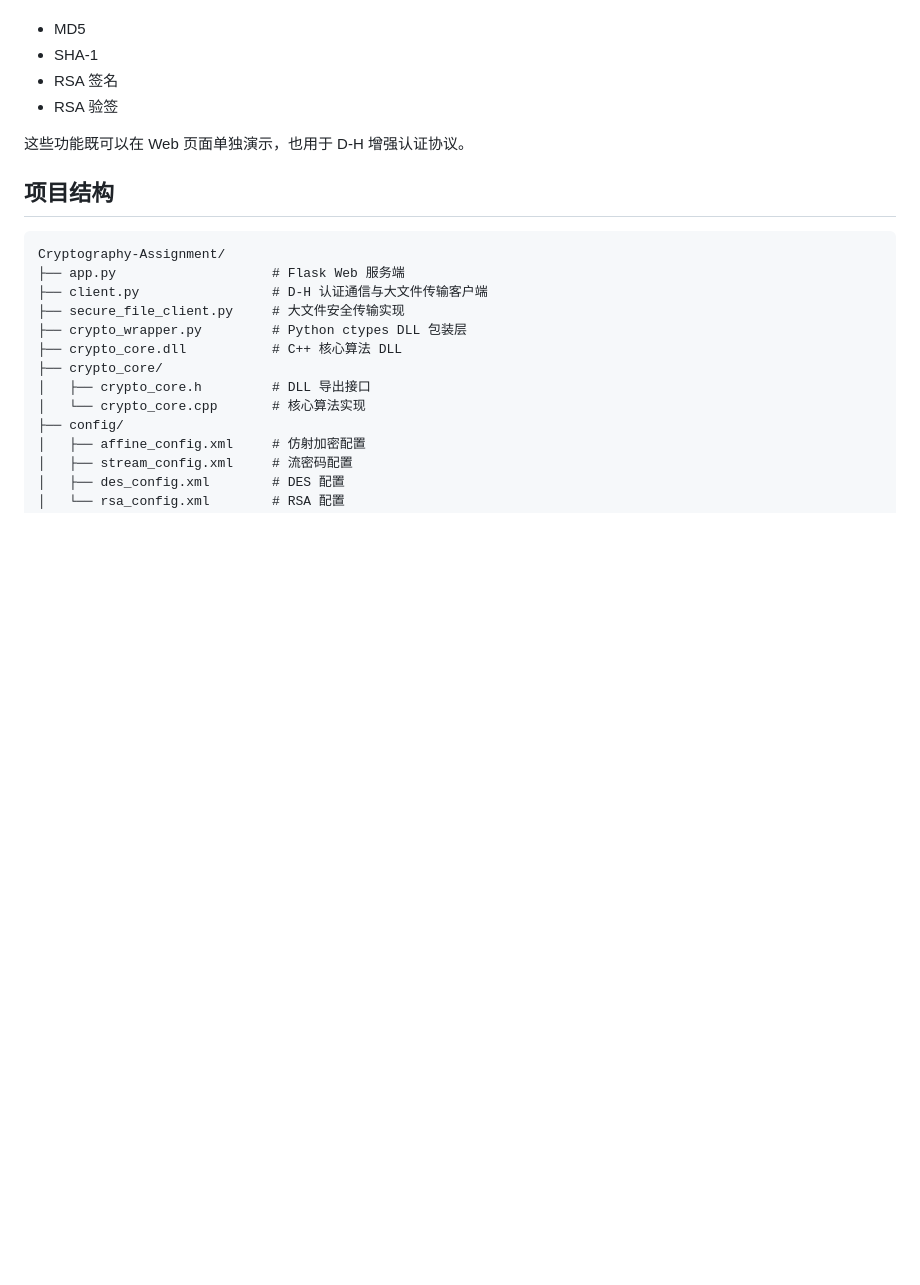
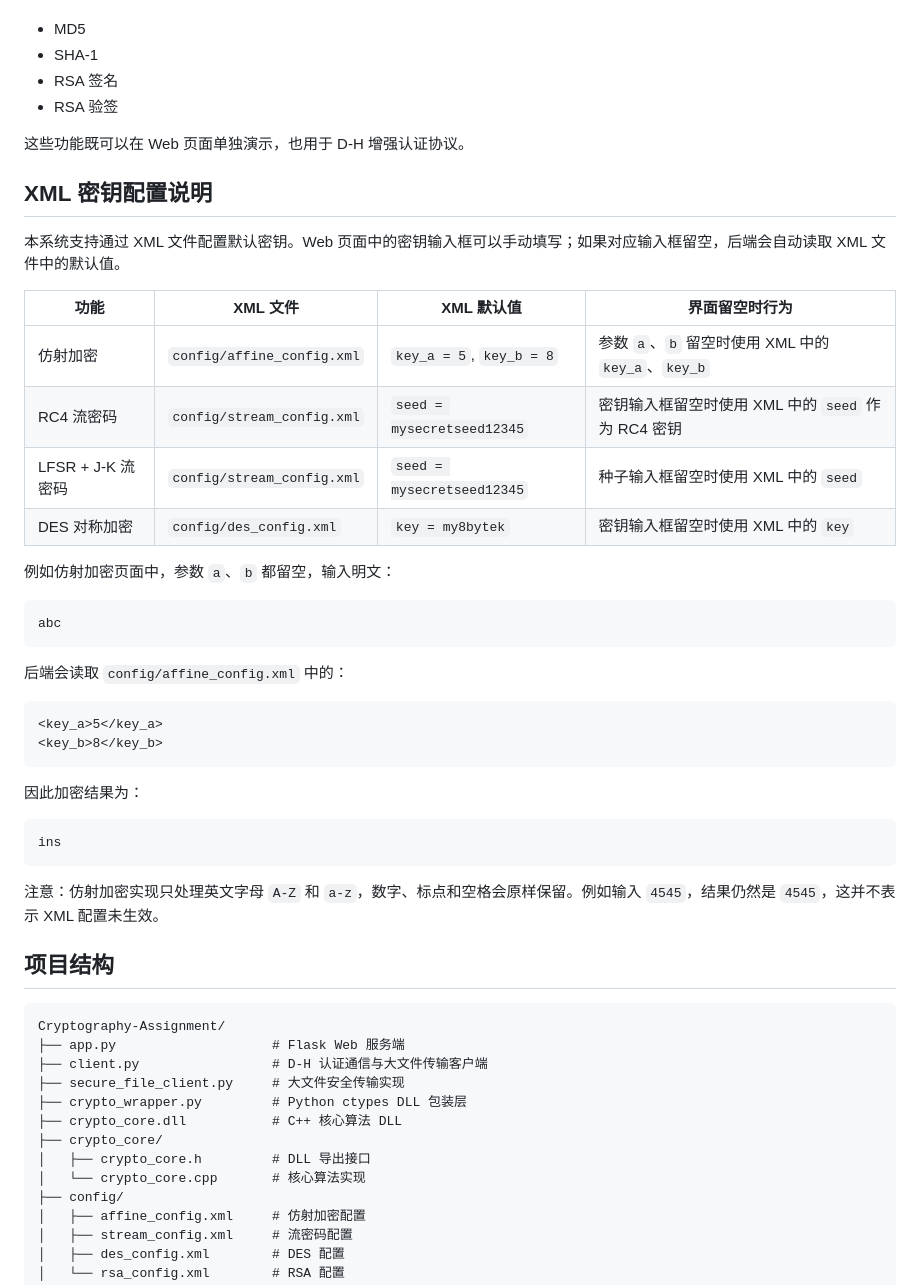
Before and after one commit to HNUwzj/Cryptography-Assignment, a Markdown page: README.md, the part around the change. GitHub-like rendering; blank space fills up the shorter version.

Commit message:
Document XML key configuration behavior

````diff
--- a/README.md
+++ b/README.md
@@ -234,6 +234,38 @@ Remove-Item received_files\xxxx_test_1g.bin
 
 这些功能既可以在 Web 页面单独演示，也用于 D-H 增强认证协议。
 
+## XML 密钥配置说明
+
+本系统支持通过 XML 文件配置默认密钥。Web 页面中的密钥输入框可以手动填写；如果对应输入框留空，后端会自动读取 XML 文件中的默认值。
+
+| 功能 | XML 文件 | XML 默认值 | 界面留空时行为 |
+|---|---|---|---|
+| 仿射加密 | `config/affine_config.xml` | `key_a = 5`, `key_b = 8` | 参数 `a`、`b` 留空时使用 XML 中的 `key_a`、`key_b` |
+| RC4 流密码 | `config/stream_config.xml` | `seed = mysecretseed12345` | 密钥输入框留空时使用 XML 中的 `seed` 作为 RC4 密钥 |
+| LFSR + J-K 流密码 | `config/stream_config.xml` | `seed = mysecretseed12345` | 种子输入框留空时使用 XML 中的 `seed` |
+| DES 对称加密 | `config/des_config.xml` | `key = my8bytek` | 密钥输入框留空时使用 XML 中的 `key` |
+
+例如仿射加密页面中，参数 `a`、`b` 都留空，输入明文：
+
+```text
+abc
+```
+
+后端会读取 `config/affine_config.xml` 中的：
+
+```xml
+<key_a>5</key_a>
+<key_b>8</key_b>
+```
+
+因此加密结果为：
+
+```text
+ins
+```
+
+注意：仿射加密实现只处理英文字母 `A-Z` 和 `a-z`，数字、标点和空格会原样保留。例如输入 `4545`，结果仍然是 `4545`，这并不表示 XML 配置未生效。
+
 ## 项目结构
 
 ```text
````
